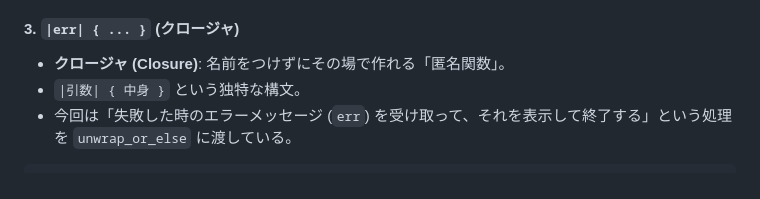
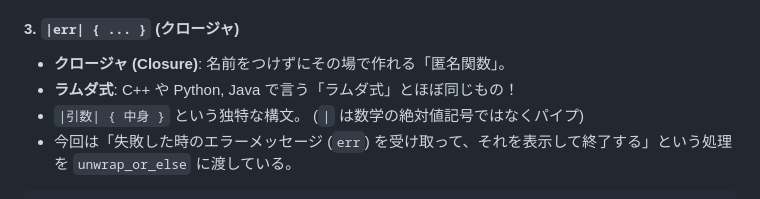
Before and after one commit to Inazumimakoto/rust-study, a Markdown page: devlog/ch12_cli_project.md, the part around the change. Drawn GitHub-style.

Commit message:
📝 Ch12: クロージャ = ラムダ式 であることを追記

````diff
--- a/devlog/ch12_cli_project.md
+++ b/devlog/ch12_cli_project.md
@@ -260,7 +260,8 @@ impl Config {
 
 #### 3. `|err| { ... }` (クロージャ)
 *   **クロージャ (Closure)**: 名前をつけずにその場で作れる「匿名関数」。
-*   `|引数| { 中身 }` という独特な構文。
+*   **ラムダ式**: C++ や Python, Java で言う「ラムダ式」とほぼ同じもの！
+*   `|引数| { 中身 }` という独特な構文。 (`|` は数学の絶対値記号ではなくパイプ)
 *   今回は「失敗した時のエラーメッセージ (`err`) を受け取って、それを表示して終了する」という処理を `unwrap_or_else` に渡している。
 
 ```rust
````
